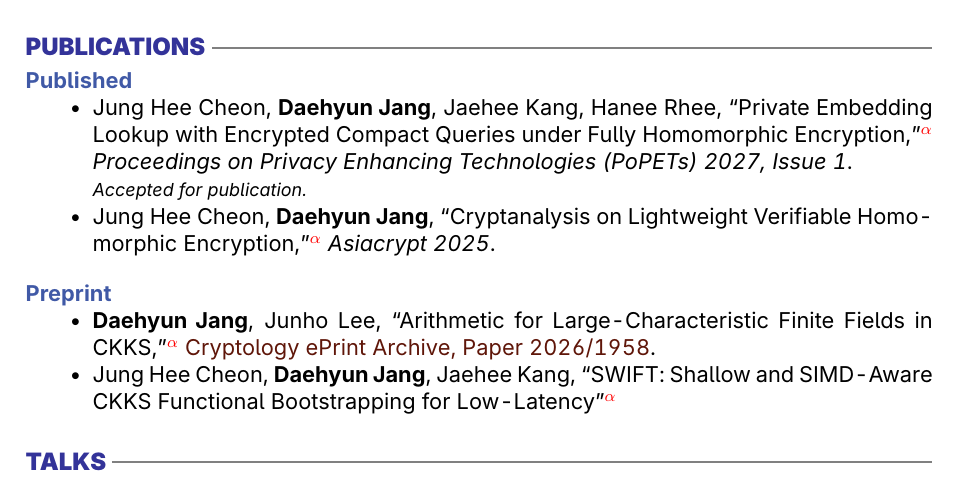
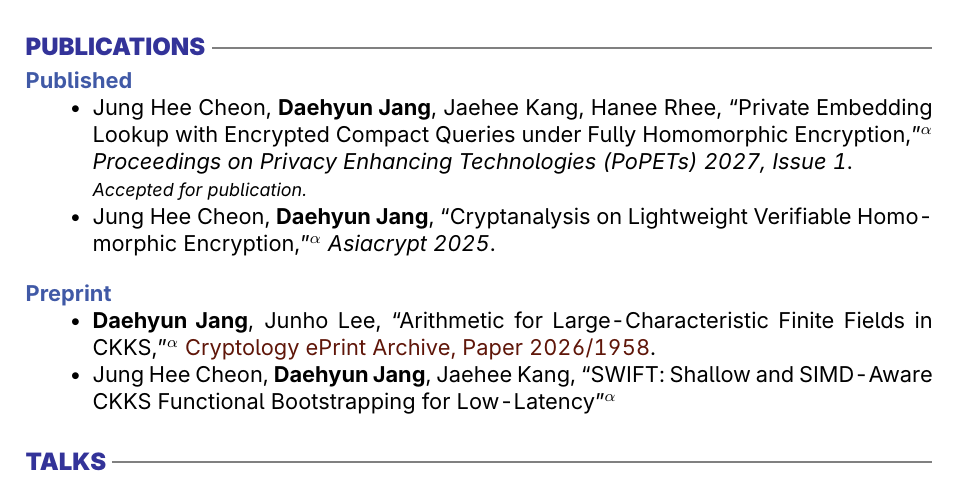
Before and after one commit to jadh0309/jadh0309.github.io, a LaTeX CV (cv/daehyun-jang-cv.tex): part of page 1 of 2, cut so that both start at the same text. Compiled offline with pdfLaTeX.

Commit message:
Use black for CV footnote markers

```diff
--- a/cv/daehyun-jang-cv.tex
+++ b/cv/daehyun-jang-cv.tex
@@ -53,6 +53,7 @@
 \usepackage[bookmarks=false]{hyperref}
 \hypersetup{
     colorlinks=true,
+    linkcolor=black,
     urlcolor=Sepia,
     pdftitle={Daehyun Jang CV},
 }
```
Also changed, not shown: cv/daehyun-jang-cv.pdf, 1 other file.
